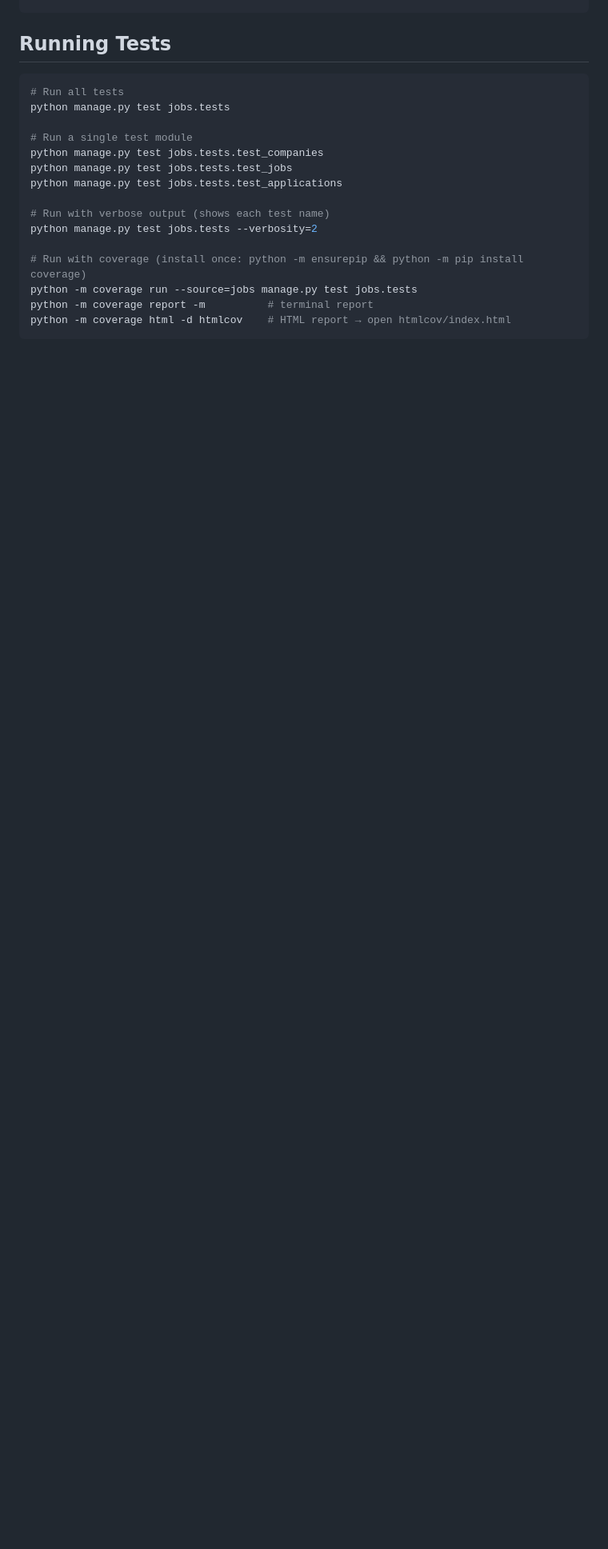
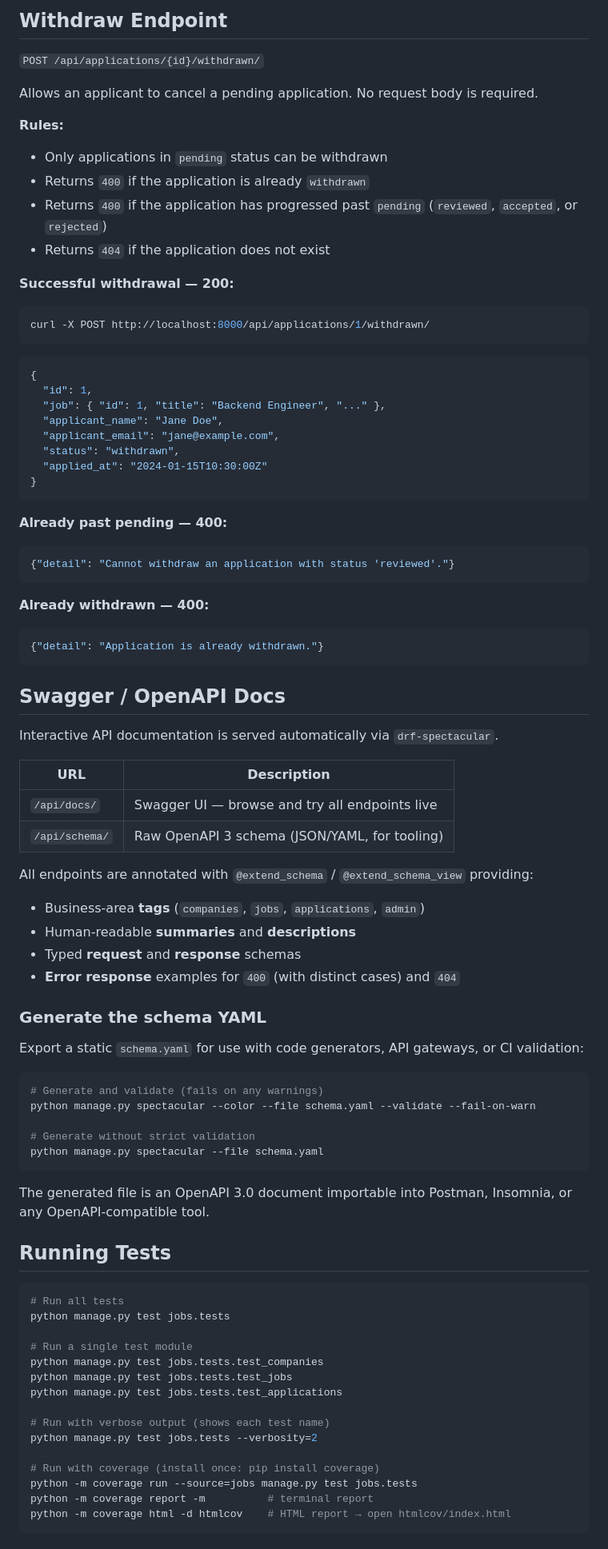
Before and after one commit to sreeharsha-rav/airtribe-bel_c20, a Markdown page: jobsapi/README.md, the part around one of its changes. Shown at 80% size. Rendered like a GitHub page; blank space fills up the shorter version.

Commit message:
feat(jobsapi): update README

````diff
--- a/jobsapi/README.md
+++ b/jobsapi/README.md
@@ -158,3 +213,68 @@ GET /api/jobs/?page=3   # page 3
+## Withdraw Endpoint
+
+`POST /api/applications/{id}/withdrawn/`
+
+Allows an applicant to cancel a pending application. No request body is required.
+
+**Rules:**
+- Only applications in `pending` status can be withdrawn
+- Returns `400` if the application is already `withdrawn`
+- Returns `400` if the application has progressed past `pending` (`reviewed`, `accepted`, or `rejected`)
+- Returns `404` if the application does not exist
+
+**Successful withdrawal — 200:**
+```bash
+curl -X POST http://localhost:8000/api/applications/1/withdrawn/
+```
+```json
+{
+  "id": 1,
+  "job": { "id": 1, "title": "Backend Engineer", "..." },
+  "applicant_name": "Jane Doe",
+  "applicant_email": "jane@example.com",
+  "status": "withdrawn",
+  "applied_at": "2024-01-15T10:30:00Z"
+}
+```
+
+**Already past pending — 400:**
+```json
+{"detail": "Cannot withdraw an application with status 'reviewed'."}
+```
+
+**Already withdrawn — 400:**
+```json
+{"detail": "Application is already withdrawn."}
+```
+
+## Swagger / OpenAPI Docs
+
+Interactive API documentation is served automatically via `drf-spectacular`.
+
+| URL              | Description                                        |
+|------------------|----------------------------------------------------|
+| `/api/docs/`     | Swagger UI — browse and try all endpoints live     |
+| `/api/schema/`   | Raw OpenAPI 3 schema (JSON/YAML, for tooling)      |
+
+All endpoints are annotated with `@extend_schema` / `@extend_schema_view` providing:
+- Business-area **tags** (`companies`, `jobs`, `applications`, `admin`)
+- Human-readable **summaries** and **descriptions**
+- Typed **request** and **response** schemas
+- **Error response** examples for `400` (with distinct cases) and `404`
+
+### Generate the schema YAML
+
+Export a static `schema.yaml` for use with code generators, API gateways, or CI validation:
+
+```bash
+# Generate and validate (fails on any warnings)
+python manage.py spectacular --color --file schema.yaml --validate --fail-on-warn
+
+# Generate without strict validation
+python manage.py spectacular --file schema.yaml
+```
+
+The generated file is an OpenAPI 3.0 document importable into Postman, Insomnia, or any OpenAPI-compatible tool.
 
 ## Running Tests
 
@@ -170,7 +290,7 @@ python manage.py test jobs.tests.test_applications
 # Run with verbose output (shows each test name)
 python manage.py test jobs.tests --verbosity=2
 
-# Run with coverage (install once: python -m ensurepip && python -m pip install coverage)
+# Run with coverage (install once: pip install coverage)
 python -m coverage run --source=jobs manage.py test jobs.tests
 python -m coverage report -m          # terminal report
 python -m coverage html -d htmlcov    # HTML report → open htmlcov/index.html
````
Also changed, not shown: other parts of jobsapi/README.md (+121 -127 lines).
